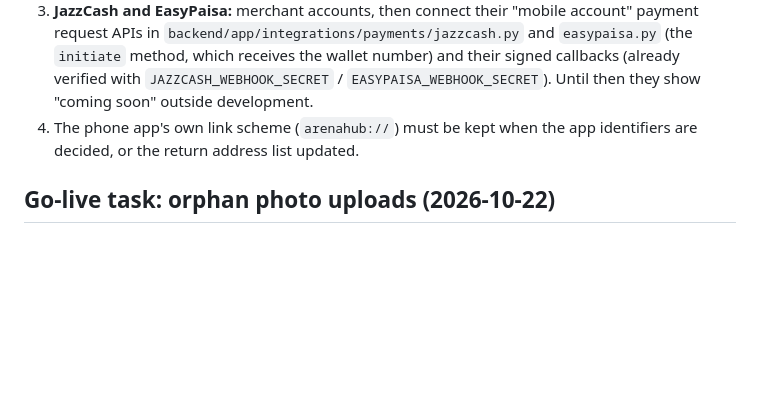
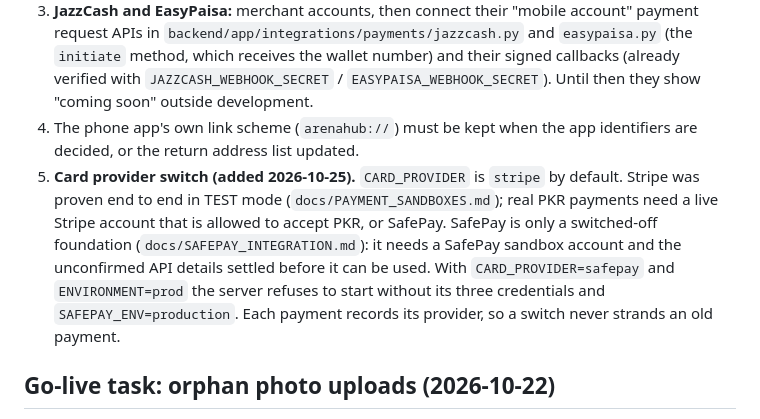
Before and after one commit to abubakar-51215/ArenaHub, a Markdown page: docs/BEFORE_GOING_LIVE.md, the part around the change. GitHub-like rendering; blank space fills up the shorter version.

```diff
--- a/docs/BEFORE_GOING_LIVE.md
+++ b/docs/BEFORE_GOING_LIVE.md
@@ -155,6 +155,7 @@ Built: card on Stripe's hosted card page and JazzCash / EasyPaisa by wallet numb
 2. **`API_PUBLIC_URL`:** the public https address of the API; Stripe's card page sends the player back to the app through `/api/v1/payments/return`, which forwards only to app addresses (`arenahub://...`, and the web address in `WEB_PUBLIC_URL`).
 3. **JazzCash and EasyPaisa:** merchant accounts, then connect their "mobile account" payment request APIs in `backend/app/integrations/payments/jazzcash.py` and `easypaisa.py` (the `initiate` method, which receives the wallet number) and their signed callbacks (already verified with `JAZZCASH_WEBHOOK_SECRET` / `EASYPAISA_WEBHOOK_SECRET`). Until then they show "coming soon" outside development.
 4. The phone app's own link scheme (`arenahub://`) must be kept when the app identifiers are decided, or the return address list updated.
+5. **Card provider switch (added 2026-10-25).** `CARD_PROVIDER` is `stripe` by default. Stripe was proven end to end in TEST mode (`docs/PAYMENT_SANDBOXES.md`); real PKR payments need a live Stripe account that is allowed to accept PKR, or SafePay. SafePay is only a switched-off foundation (`docs/SAFEPAY_INTEGRATION.md`): it needs a SafePay sandbox account and the unconfirmed API details settled before it can be used. With `CARD_PROVIDER=safepay` and `ENVIRONMENT=prod` the server refuses to start without its three credentials and `SAFEPAY_ENV=production`. Each payment records its provider, so a switch never strands an old payment.
 
 ## Go-live task: orphan photo uploads (2026-10-22)
 
```
Also changed, not shown: docs/FEATURE_STATUS.md (+7 -6 lines), docs/PHONE_TEST_RESULTS.md (added, +70 -0 lines).
